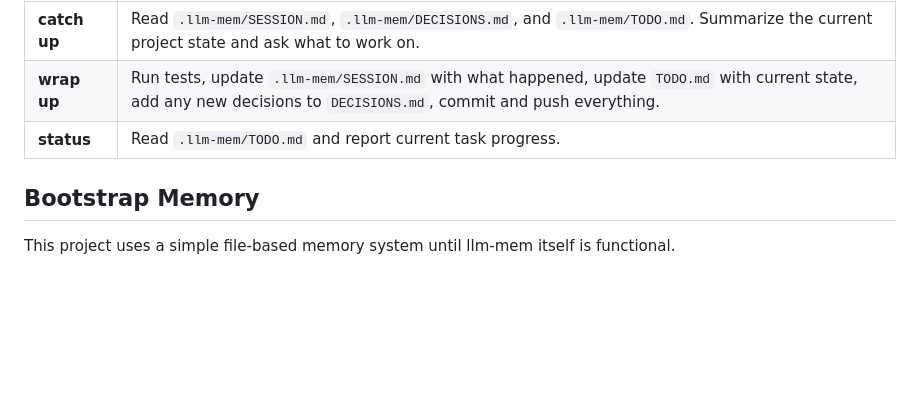
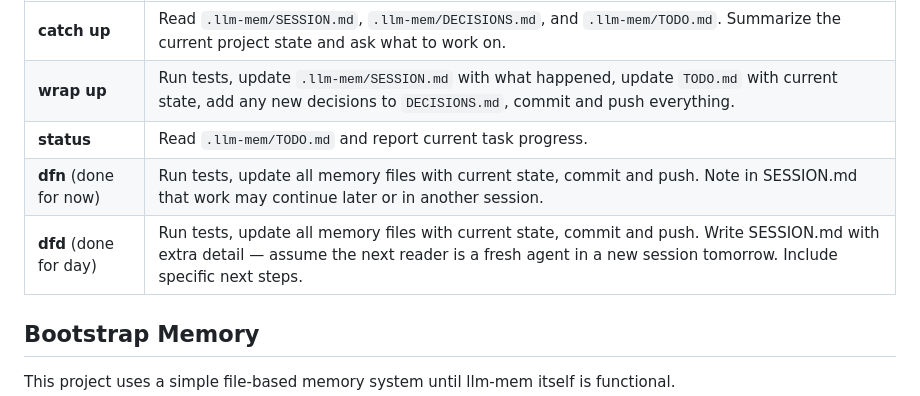
Before and after one commit to DANgerous25/callmem, a Markdown page: AGENTS.md, the part around the change. Rendered like a GitHub page; blank space fills up the shorter version.

Commit message:
docs: add dfn/dfd quick commands to AGENTS.md

```diff
--- a/AGENTS.md
+++ b/AGENTS.md
@@ -12,6 +12,8 @@ When the user says one of these phrases, execute the corresponding action:
 | **catch up** | Read `.llm-mem/SESSION.md`, `.llm-mem/DECISIONS.md`, and `.llm-mem/TODO.md`. Summarize the current project state and ask what to work on. |
 | **wrap up** | Run tests, update `.llm-mem/SESSION.md` with what happened, update `TODO.md` with current state, add any new decisions to `DECISIONS.md`, commit and push everything. |
 | **status** | Read `.llm-mem/TODO.md` and report current task progress. |
+| **dfn** (done for now) | Run tests, update all memory files with current state, commit and push. Note in SESSION.md that work may continue later or in another session. |
+| **dfd** (done for day) | Run tests, update all memory files with current state, commit and push. Write SESSION.md with extra detail — assume the next reader is a fresh agent in a new session tomorrow. Include specific next steps. |
 
 ## Bootstrap Memory
 
```
